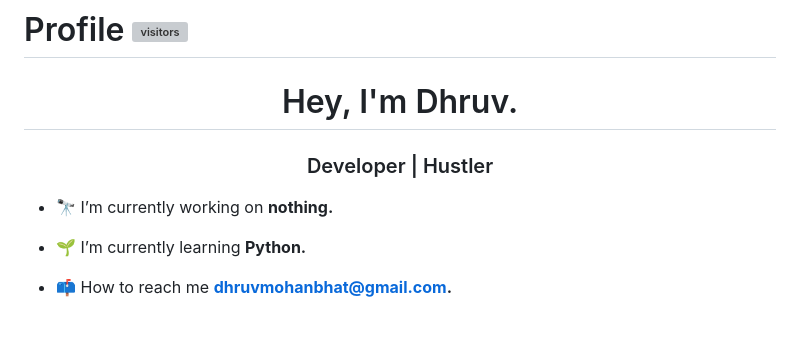
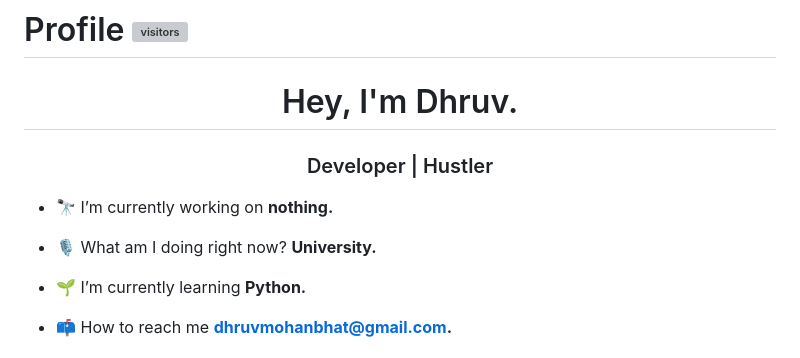
Before and after one commit to dhruvxo/cs-repo, a Markdown page: README.md, the part around the change. Rendered like a GitHub page; blank space fills up the shorter version; grey boxes are pictures that could not be loaded.

```diff
--- a/README.md
+++ b/README.md
@@ -4,6 +4,8 @@
 <h3 align="center">Developer | Hustler</h3>
 
 - 🔭 I’m currently working on **nothing.**
+
+- 🎙️ What am I doing right now? **University.**
 
 - 🌱 I’m currently learning **Python.**
 
```
